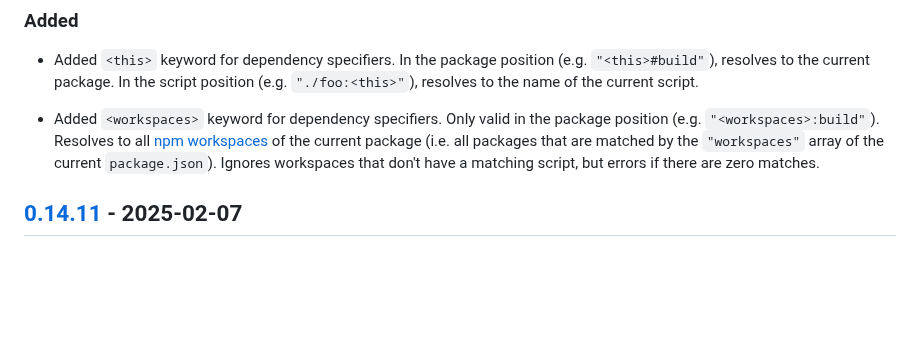
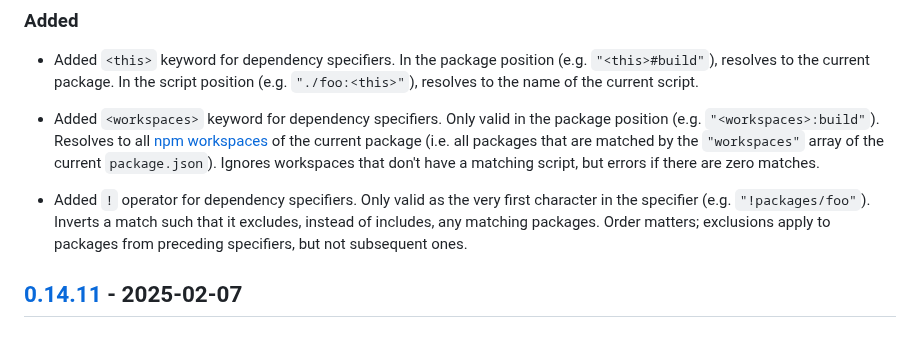
Before and after one commit to google/wireit, a Markdown page: CHANGELOG.md, the part around the change. Rendered like a GitHub page; blank space fills up the shorter version.

Commit message:
Add CHANGELOG entry for !

```diff
--- a/CHANGELOG.md
+++ b/CHANGELOG.md
@@ -49,6 +49,12 @@ Versioning](https://semver.org/spec/v2.0.0.html).
   package (i.e. all packages that are matched by the `"workspaces"` array of the
   current `package.json`). Ignores workspaces that don't have a matching script,
   but errors if there are zero matches.
+
+- Added `!` operator for dependency specifiers. Only valid as the very first
+  character in the specifier (e.g. `"!packages/foo"`). Inverts a match such that
+  it excludes, instead of includes, any matching packages. Order matters;
+  exclusions apply to packages from preceding specifiers, but not subsequent
+  ones.
 
 ## [0.14.11] - 2025-02-07
 
```
